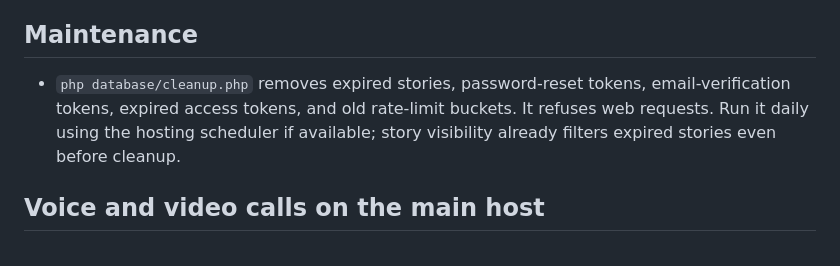
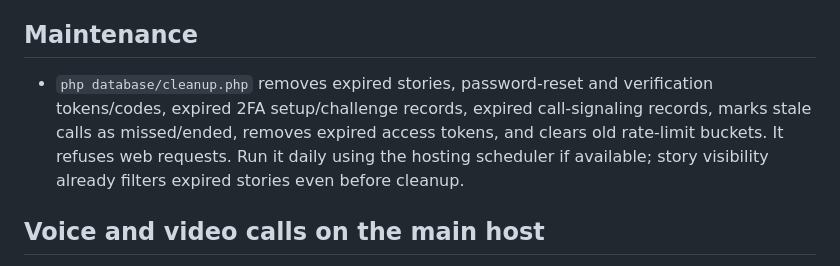
Before and after one commit to ln003796-cuoiuo/pluschat-host, a Markdown page: docs/API_FEATURES.md, the part around the change. Drawn GitHub-style.

Commit message:
Document expanded daily cleanup tasks

```diff
--- a/docs/API_FEATURES.md
+++ b/docs/API_FEATURES.md
@@ -57,7 +57,7 @@ Run `php database/migrate.php` using PHP CLI from the project root after `config
 - `POST /messages/{messageId}/reactions` adds a reaction; `POST /messages/{messageId}/reactions/remove` removes it. Both write routes are rate-limited and require conversation membership.
 
 ## Maintenance
-- `php database/cleanup.php` removes expired stories, password-reset tokens, email-verification tokens, expired access tokens, and old rate-limit buckets. It refuses web requests. Run it daily using the hosting scheduler if available; story visibility already filters expired stories even before cleanup.
+- `php database/cleanup.php` removes expired stories, password-reset and verification tokens/codes, expired 2FA setup/challenge records, expired call-signaling records, marks stale calls as missed/ended, removes expired access tokens, and clears old rate-limit buckets. It refuses web requests. Run it daily using the hosting scheduler if available; story visibility already filters expired stories even before cleanup.
 
 
 ## Voice and video calls on the main host
```
